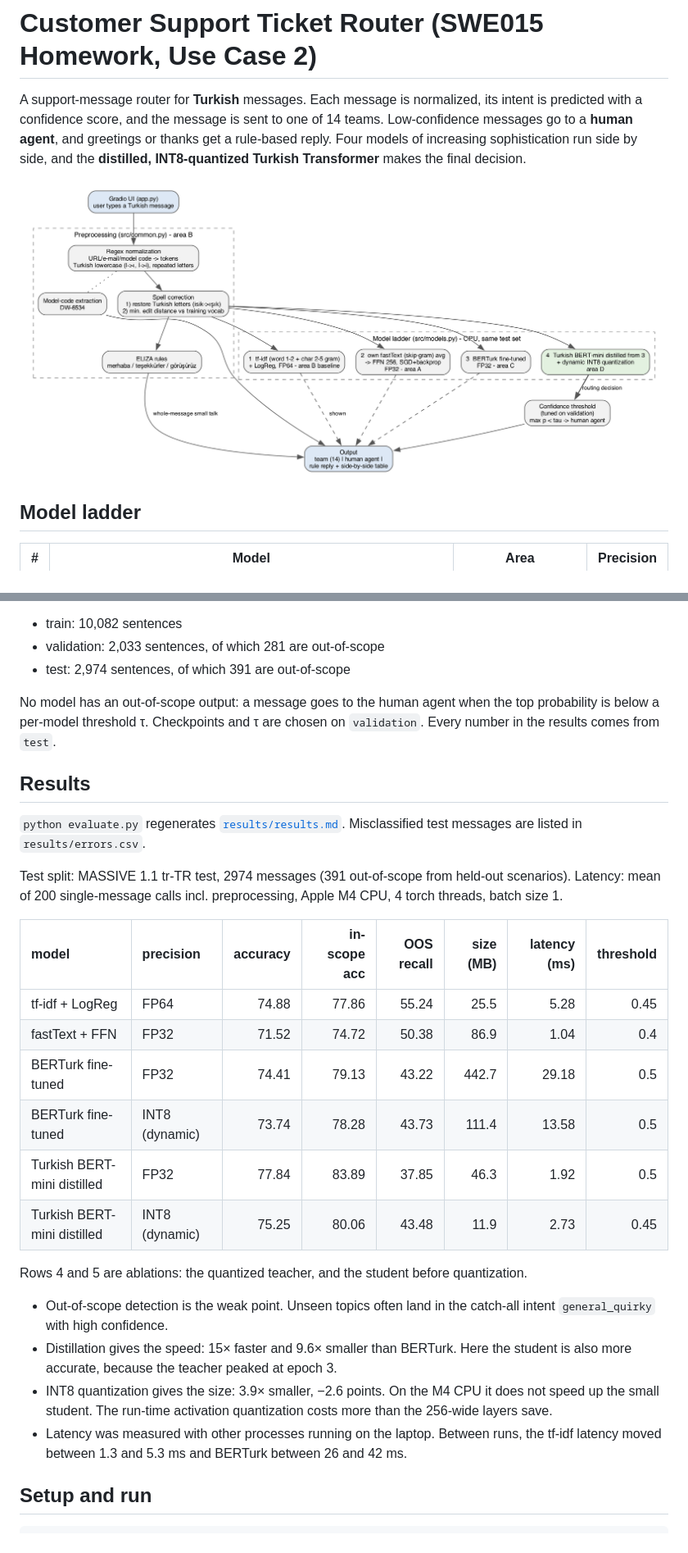
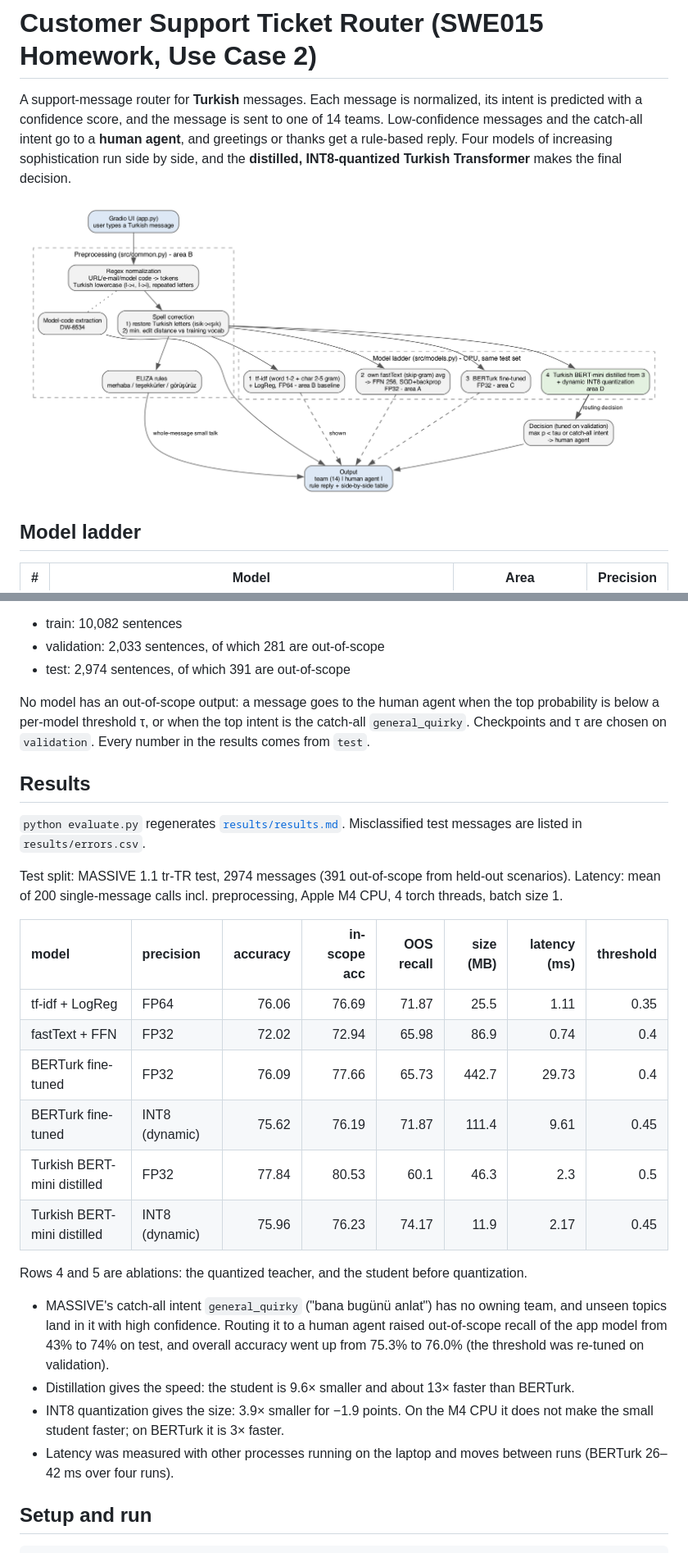
Before and after one commit to rkfirat/swe015-ticket-router, a Markdown page: README.md, 2 parts joined by grey strips. Shown at 82% size. Drawn GitHub-style; pictures changed too: docs/architecture.png.

```diff
--- a/README.md
+++ b/README.md
@@ -1,6 +1,6 @@
 # Customer Support Ticket Router (SWE015 Homework, Use Case 2)
 
-A support-message router for **Turkish** messages. Each message is normalized, its intent is predicted with a confidence score, and the message is sent to one of 14 teams. Low-confidence messages go to a **human agent**, and greetings or thanks get a rule-based reply. Four models of increasing sophistication run side by side, and the **distilled, INT8-quantized Turkish Transformer** makes the final decision.
+A support-message router for **Turkish** messages. Each message is normalized, its intent is predicted with a confidence score, and the message is sent to one of 14 teams. Low-confidence messages and the catch-all intent go to a **human agent**, and greetings or thanks get a rule-based reply. Four models of increasing sophistication run side by side, and the **distilled, INT8-quantized Turkish Transformer** makes the final decision.
 
 ![architecture](docs/architecture.png)
 
@@ -27,7 +27,7 @@ Preprocessing is the same for all four models (`src/common.py`, area B):
 - validation: 2,033 sentences, of which 281 are out-of-scope
 - test: 2,974 sentences, of which 391 are out-of-scope
 
-No model has an out-of-scope output: a message goes to the human agent when the top probability is below a per-model threshold τ. Checkpoints and τ are chosen on `validation`. Every number in the results comes from `test`.
+No model has an out-of-scope output: a message goes to the human agent when the top probability is below a per-model threshold τ, or when the top intent is the catch-all `general_quirky`. Checkpoints and τ are chosen on `validation`. Every number in the results comes from `test`.
 
 ## Results
 
@@ -37,18 +37,18 @@ Test split: MASSIVE 1.1 tr-TR test, 2974 messages (391 out-of-scope from held-ou
 
 | model                       | precision      |   accuracy |   in-scope acc |   OOS recall |   size (MB) |   latency (ms) |   threshold |
 |:----------------------------|:---------------|-----------:|---------------:|-------------:|------------:|---------------:|------------:|
-| tf-idf + LogReg             | FP64           |      74.88 |          77.86 |        55.24 |        25.5 |           5.28 |        0.45 |
-| fastText + FFN              | FP32           |      71.52 |          74.72 |        50.38 |        86.9 |           1.04 |        0.4  |
-| BERTurk fine-tuned          | FP32           |      74.41 |          79.13 |        43.22 |       442.7 |          29.18 |        0.5  |
-| BERTurk fine-tuned          | INT8 (dynamic) |      73.74 |          78.28 |        43.73 |       111.4 |          13.58 |        0.5  |
-| Turkish BERT-mini distilled | FP32           |      77.84 |          83.89 |        37.85 |        46.3 |           1.92 |        0.5  |
-| Turkish BERT-mini distilled | INT8 (dynamic) |      75.25 |          80.06 |        43.48 |        11.9 |           2.73 |        0.45 |
+| tf-idf + LogReg             | FP64           |      76.06 |          76.69 |        71.87 |        25.5 |           1.11 |        0.35 |
+| fastText + FFN              | FP32           |      72.02 |          72.94 |        65.98 |        86.9 |           0.74 |        0.4  |
+| BERTurk fine-tuned          | FP32           |      76.09 |          77.66 |        65.73 |       442.7 |          29.73 |        0.4  |
+| BERTurk fine-tuned          | INT8 (dynamic) |      75.62 |          76.19 |        71.87 |       111.4 |           9.61 |        0.45 |
+| Turkish BERT-mini distilled | FP32           |      77.84 |          80.53 |        60.1  |        46.3 |           2.3  |        0.5  |
+| Turkish BERT-mini distilled | INT8 (dynamic) |      75.96 |          76.23 |        74.17 |        11.9 |           2.17 |        0.45 |
 
 Rows 4 and 5 are ablations: the quantized teacher, and the student before quantization.
-- Out-of-scope detection is the weak point. Unseen topics often land in the catch-all intent `general_quirky` with high confidence.
-- Distillation gives the speed: 15× faster and 9.6× smaller than BERTurk. Here the student is also more accurate, because the teacher peaked at epoch 3.
-- INT8 quantization gives the size: 3.9× smaller, −2.6 points. On the M4 CPU it does not speed up the small student. The run-time activation quantization costs more than the 256-wide layers save.
-- Latency was measured with other processes running on the laptop. Between runs, the tf-idf latency moved between 1.3 and 5.3 ms and BERTurk between 26 and 42 ms.
+- MASSIVE's catch-all intent `general_quirky` ("bana bugünü anlat") has no owning team, and unseen topics land in it with high confidence. Routing it to a human agent raised out-of-scope recall of the app model from 43% to 74% on test, and overall accuracy went up from 75.3% to 76.0% (the threshold was re-tuned on validation).
+- Distillation gives the speed: the student is 9.6× smaller and about 13× faster than BERTurk.
+- INT8 quantization gives the size: 3.9× smaller for −1.9 points. On the M4 CPU it does not make the small student faster; on BERTurk it is 3× faster.
+- Latency was measured with other processes running on the laptop and moves between runs (BERTurk 26–42 ms over four runs).
 
 ## Setup and run
 
```
Also changed, not shown: results/results.md (+6 -6 lines), 9 other files.
